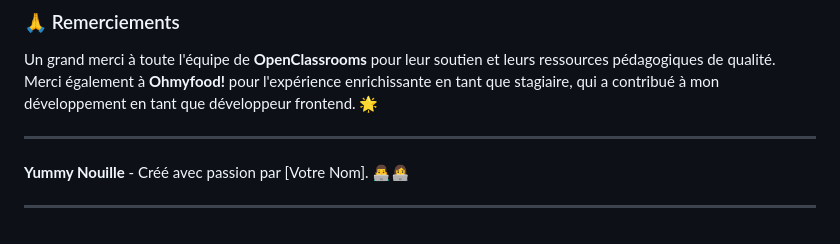
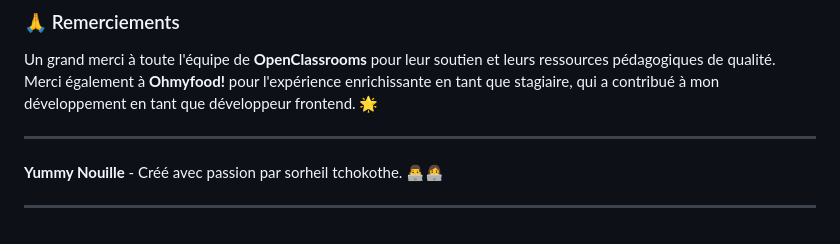
Before and after one commit to Sorheil/YUMMY-NOUILLES, a Markdown page: README.md, the part around the change. Drawn GitHub-style.

```diff
--- a/README.md
+++ b/README.md
@@ -86,6 +86,6 @@ Un grand merci à toute l'équipe de **OpenClassrooms** pour leur soutien et leu
 
 ---
 
-**Yummy Nouille** - Créé avec passion par [Votre Nom]. 👨‍💻👩‍💻
+**Yummy Nouille** - Créé avec passion par sorheil tchokothe. 👨‍💻👩‍💻
 
 ---
```
